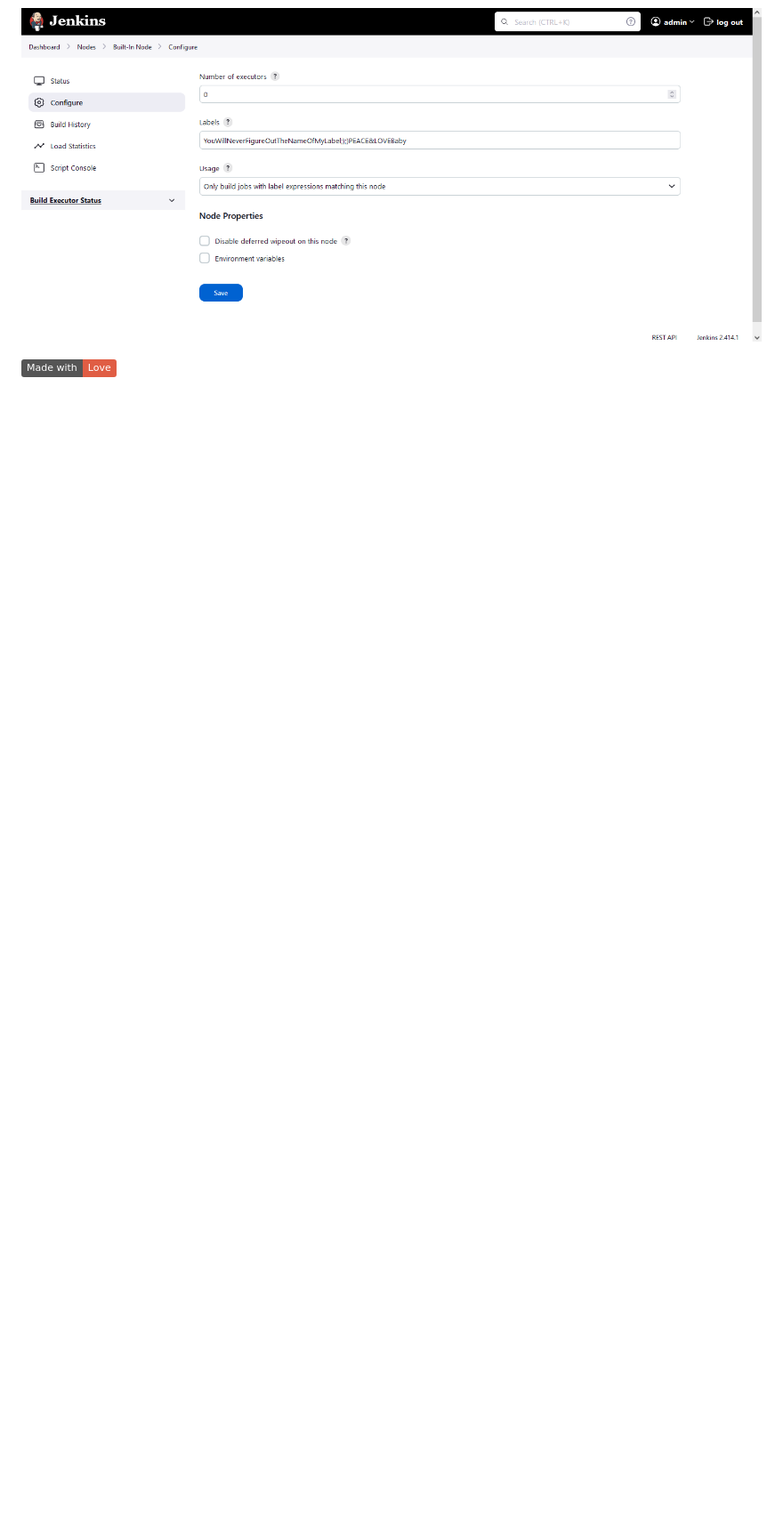
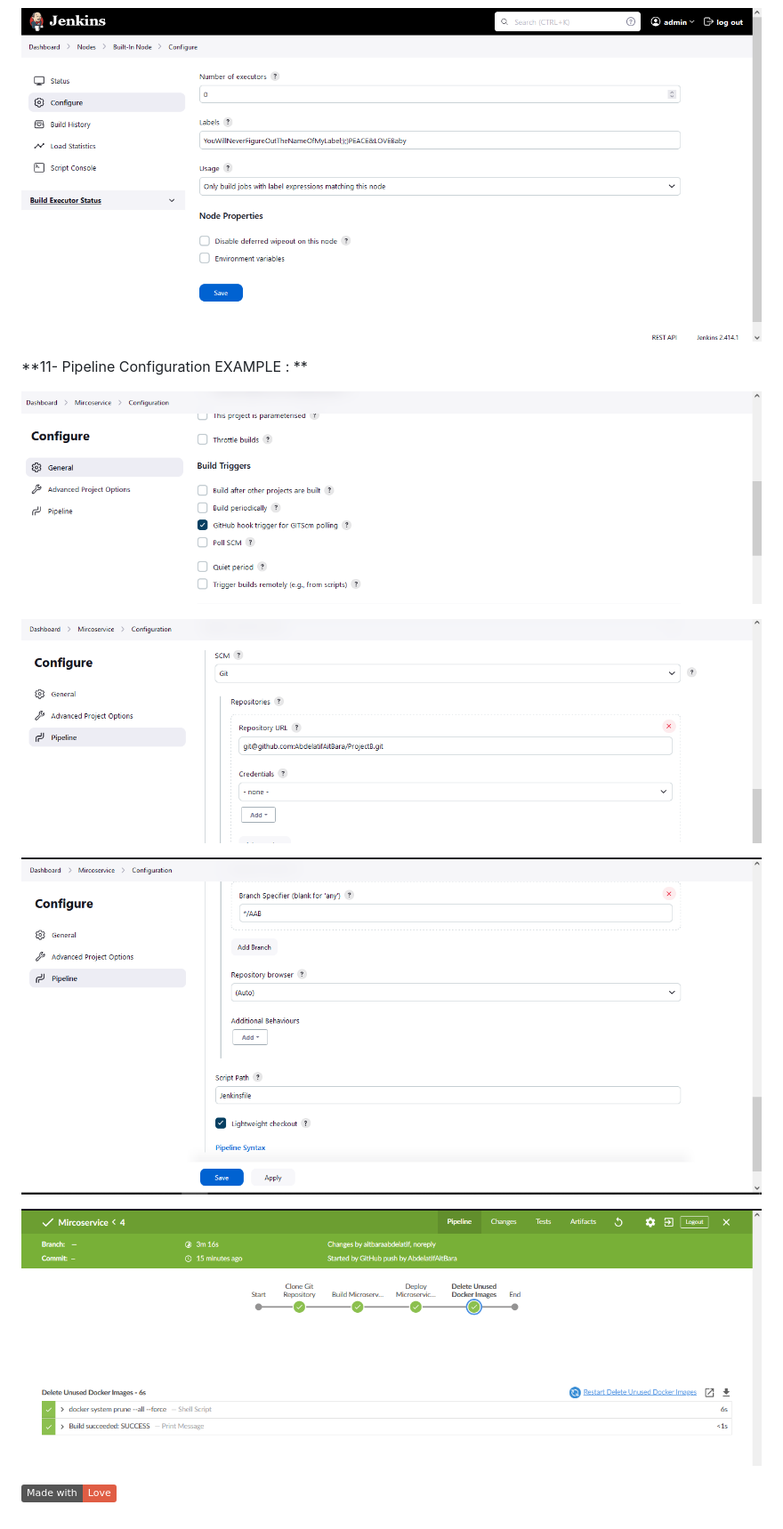
Before and after one commit to AbdelatifAitBara/ProjectB, a Markdown page: Readme.md, the part around one of its changes. Shown at 89% size. Drawn GitHub-style; badges without logos; blank space fills up the shorter version.

```diff
--- a/Readme.md
+++ b/Readme.md
@@ -275,8 +275,16 @@ ssh-keyscan 192.168.10.10 >> /var/jenkins_home/.ssh/known_hosts
 
 
 
+**11- Pipeline Configuration EXAMPLE : **
 
 
+![image](https://github.com/AbdelatifAitBara/ProjectB/blob/master/ArchitectureHTML/Setup%2001.PNG?raw=true)
+
+![image](https://github.com/AbdelatifAitBara/ProjectB/blob/master/ArchitectureHTML/Setup%2002.PNG?raw=true)
+
+![image](https://github.com/AbdelatifAitBara/ProjectB/blob/master/ArchitectureHTML/Setup%2003.PNG?raw=true)
+
+![image](https://github.com/AbdelatifAitBara/ProjectB/blob/master/ArchitectureHTML/Setup%2004.PNG?raw=true)
 
 
 
```
Also changed, not shown: other parts of Readme.md (+8 -8 lines).
